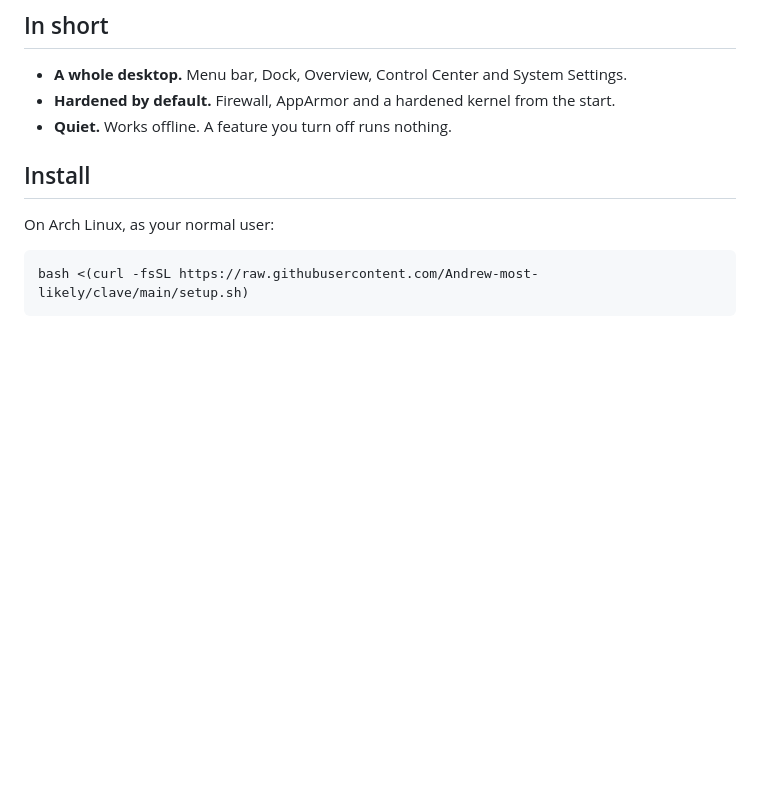
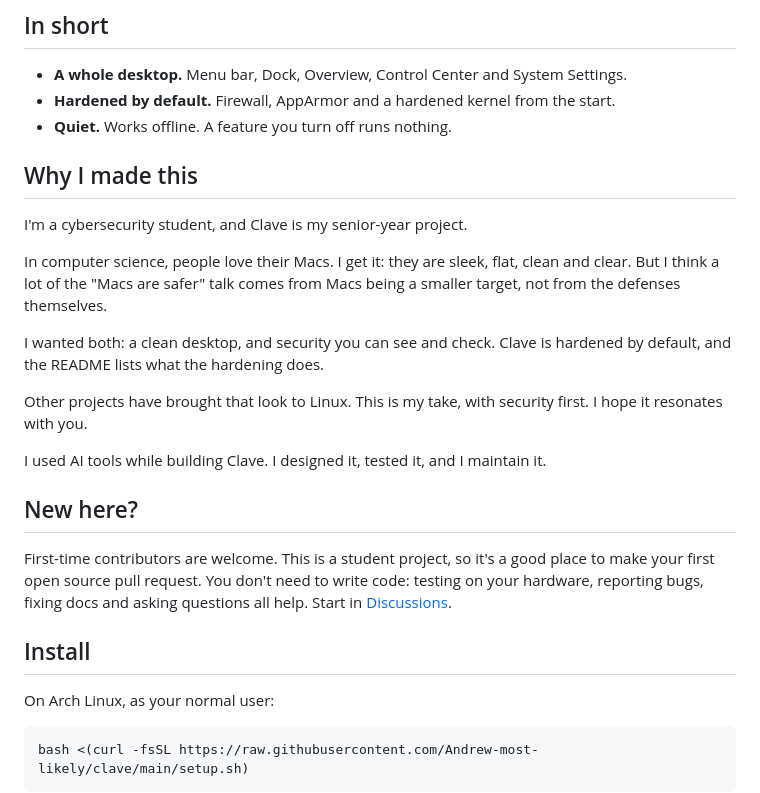
Before and after one commit to Andrew-most-likely/clave, a Markdown page: README.md, the part around the change. GitHub-like rendering; blank space fills up the shorter version.

Commit message:
README: why I made this, and a welcome for first-time contributors

```diff
--- a/README.md
+++ b/README.md
@@ -33,6 +33,26 @@
 - **A whole desktop.** Menu bar, Dock, Overview, Control Center and System Settings.
 - **Hardened by default.** Firewall, AppArmor and a hardened kernel from the start.
 - **Quiet.** Works offline. A feature you turn off runs nothing.
+
+## Why I made this
+
+I'm a cybersecurity student, and Clave is my senior-year project.
+
+In computer science, people love their Macs. I get it: they are sleek, flat, clean and clear. But I think a lot of
+the "Macs are safer" talk comes from Macs being a smaller target, not from the defenses themselves.
+
+I wanted both: a clean desktop, and security you can see and check. Clave is hardened by default, and the README
+lists what the hardening does.
+
+Other projects have brought that look to Linux. This is my take, with security first. I hope it resonates with you.
+
+I used AI tools while building Clave. I designed it, tested it, and I maintain it.
+
+## New here?
+
+First-time contributors are welcome. This is a student project, so it's a good place to make your first open source
+pull request. You don't need to write code: testing on your hardware, reporting bugs, fixing docs and asking
+questions all help. Start in [Discussions](https://github.com/Andrew-most-likely/clave/discussions).
 
 ## Install
 
```
